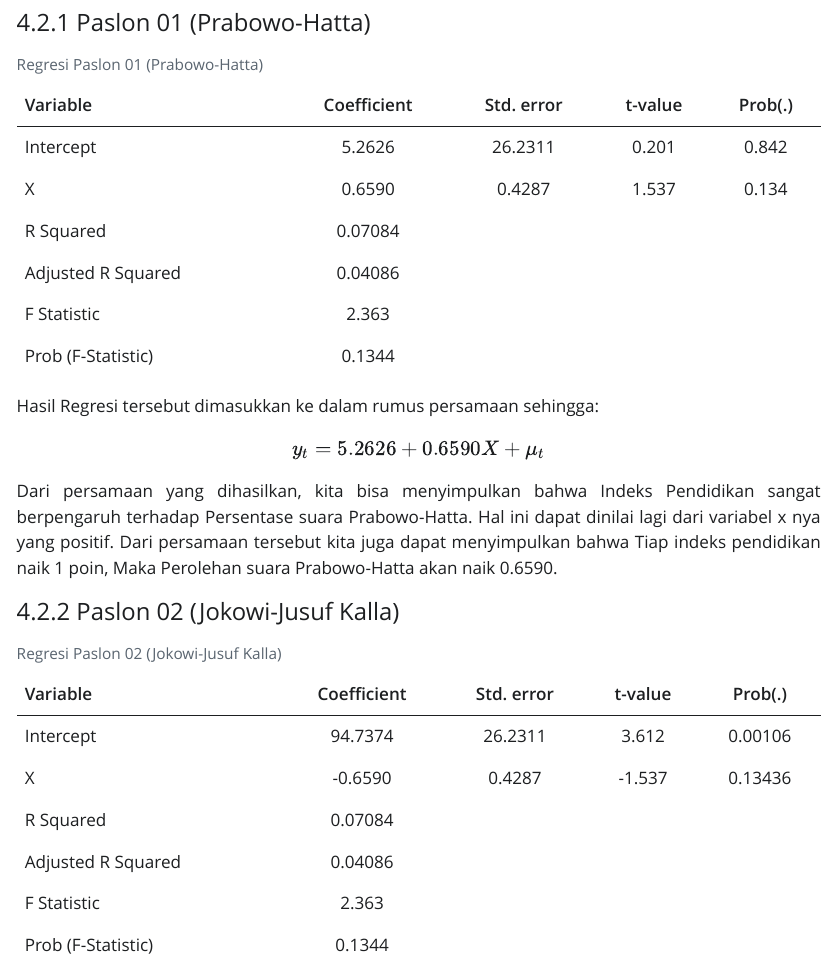
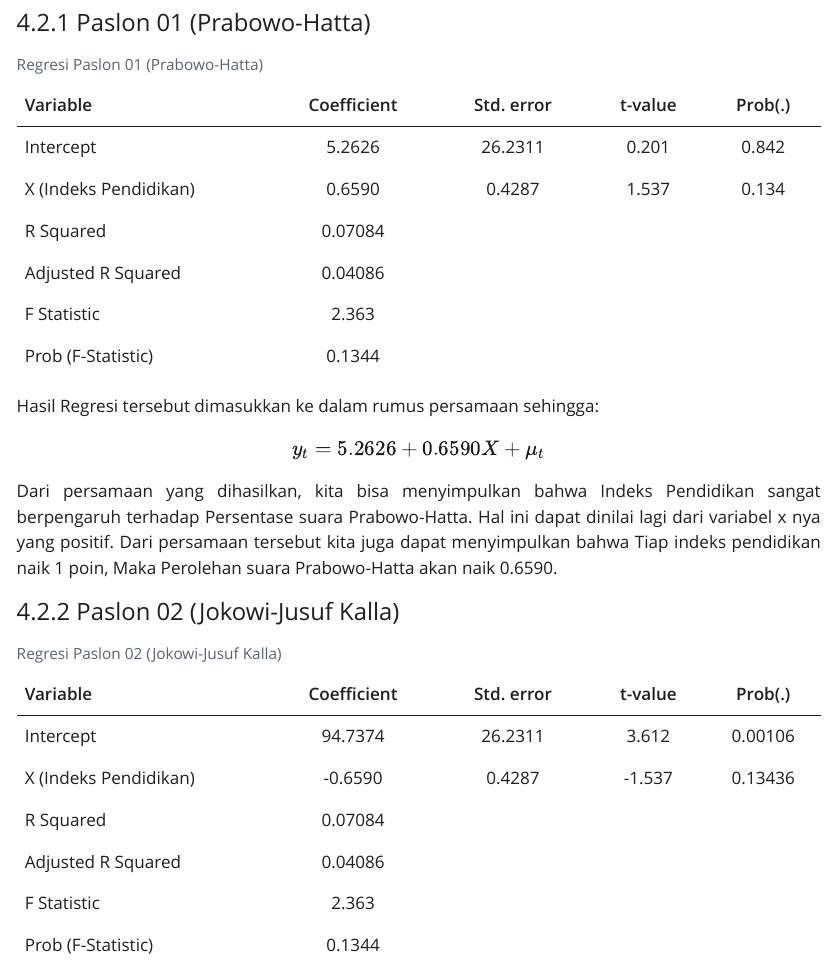
Before and after one commit to yusrilnaufal/yusrilnaufal.github.io, a Quarto document (index.qmd): the page in a window 1100 px wide, from 13200 px down. The pictures show the output file index.html that the author committed with the source, opened offline; Quarto's library style sheets are replaced by a plain one without menus; long lines of code are wrapped.

Commit message:
Add files via upload

```diff
--- a/index.qmd
+++ b/index.qmd
@@ -385,7 +385,7 @@
 | Variable           | Coefficient | Std. error | t-value | Prob(.) |
 |:-------------------|:-----------:|:----------:|:-------:|:-------:|
 | Intercept          |   5.2626    |  26.2311   |  0.201  |  0.842  |
-| X                  |   0.6590    |   0.4287   |  1.537  |  0.134  |
+| X (Indeks Pendidikan)              |   0.6590    |   0.4287   |  1.537  |  0.134  |
 | R Squared          |   0.07084   |            |         |         |
 | Adjusted R Squared |   0.04086   |            |         |         |
 | F Statistic        |    2.363    |            |         |         |
@@ -407,7 +407,7 @@
 | Variable           | Coefficient | Std. error | t-value | Prob(.) |
 |:-------------------|:-----------:|:----------:|:-------:|:-------:|
 | Intercept          |   94.7374   |  26.2311   |  3.612  | 0.00106 |
-| X                  |   -0.6590   |   0.4287   | -1.537  | 0.13436 |
+| X (Indeks Pendidikan)                 |   -0.6590   |   0.4287   | -1.537  | 0.13436 |
 | R Squared          |   0.07084   |            |         |         |
 | Adjusted R Squared |   0.04086   |            |         |         |
 | F Statistic        |    2.363    |            |         |         |
```
Also changed, not shown: index.html.
